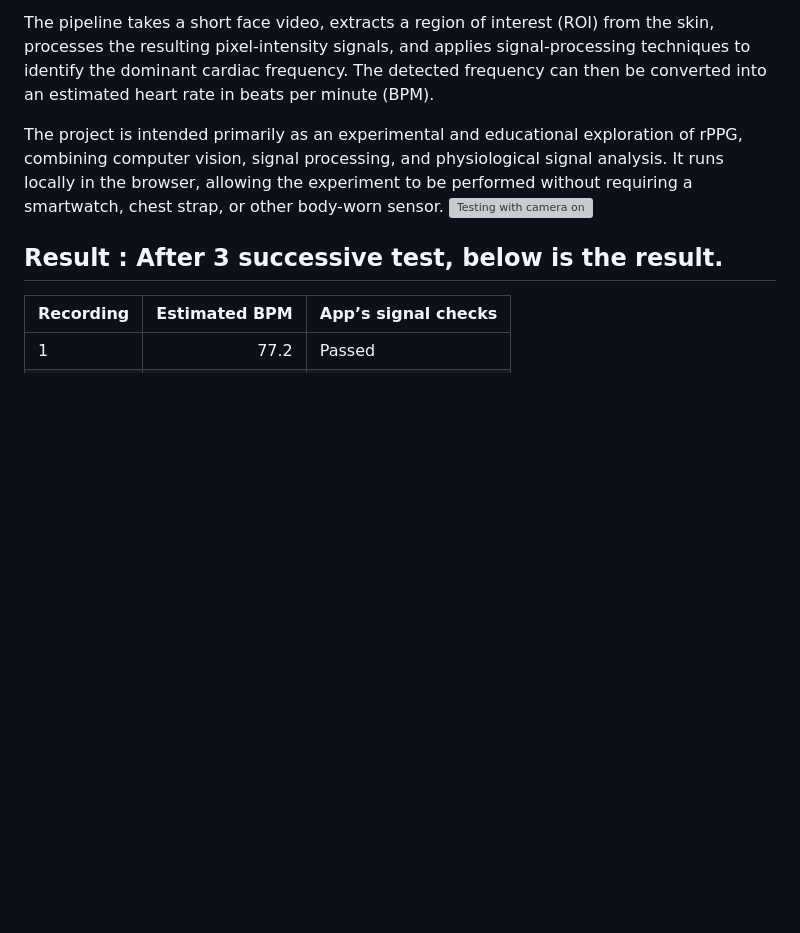
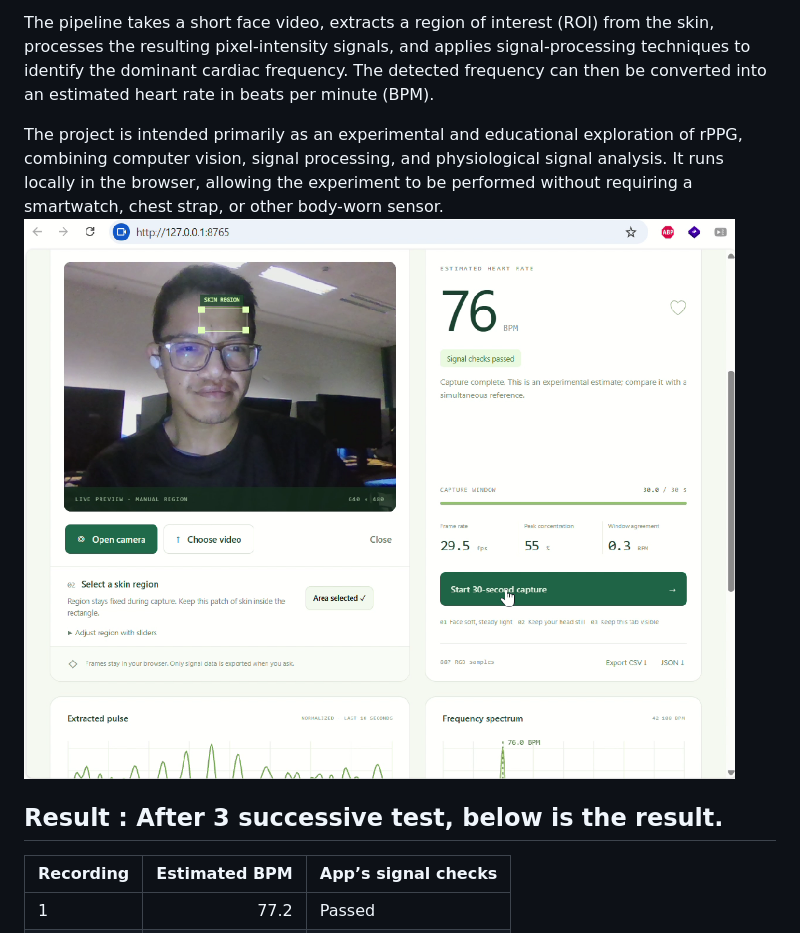
Before and after one commit to prakashkarkee/facepulse, a Markdown page: README.md, the part around the change. Rendered like a GitHub page; blank space fills up the shorter version; grey boxes are pictures that could not be loaded.

Commit message:
corrected image name

```diff
--- a/README.md
+++ b/README.md
@@ -5,7 +5,7 @@ This project is a local, browser-based implementation for estimating a periodic
 The pipeline takes a short face video, extracts a region of interest (ROI) from the skin, processes the resulting pixel-intensity signals, and applies signal-processing techniques to identify the dominant cardiac frequency. The detected frequency can then be converted into an estimated heart rate in beats per minute (BPM).
 
 The project is intended primarily as an experimental and educational exploration of rPPG, combining computer vision, signal processing, and physiological signal analysis. It runs locally in the browser, allowing the experiment to be performed without requiring a smartwatch, chest strap, or other body-worn sensor.
-![Testing with camera on](image/image.png.png)
+![Testing with camera on](image/image.png)
 
 
 ## Result : After 3 successive test, below is the result.
```
